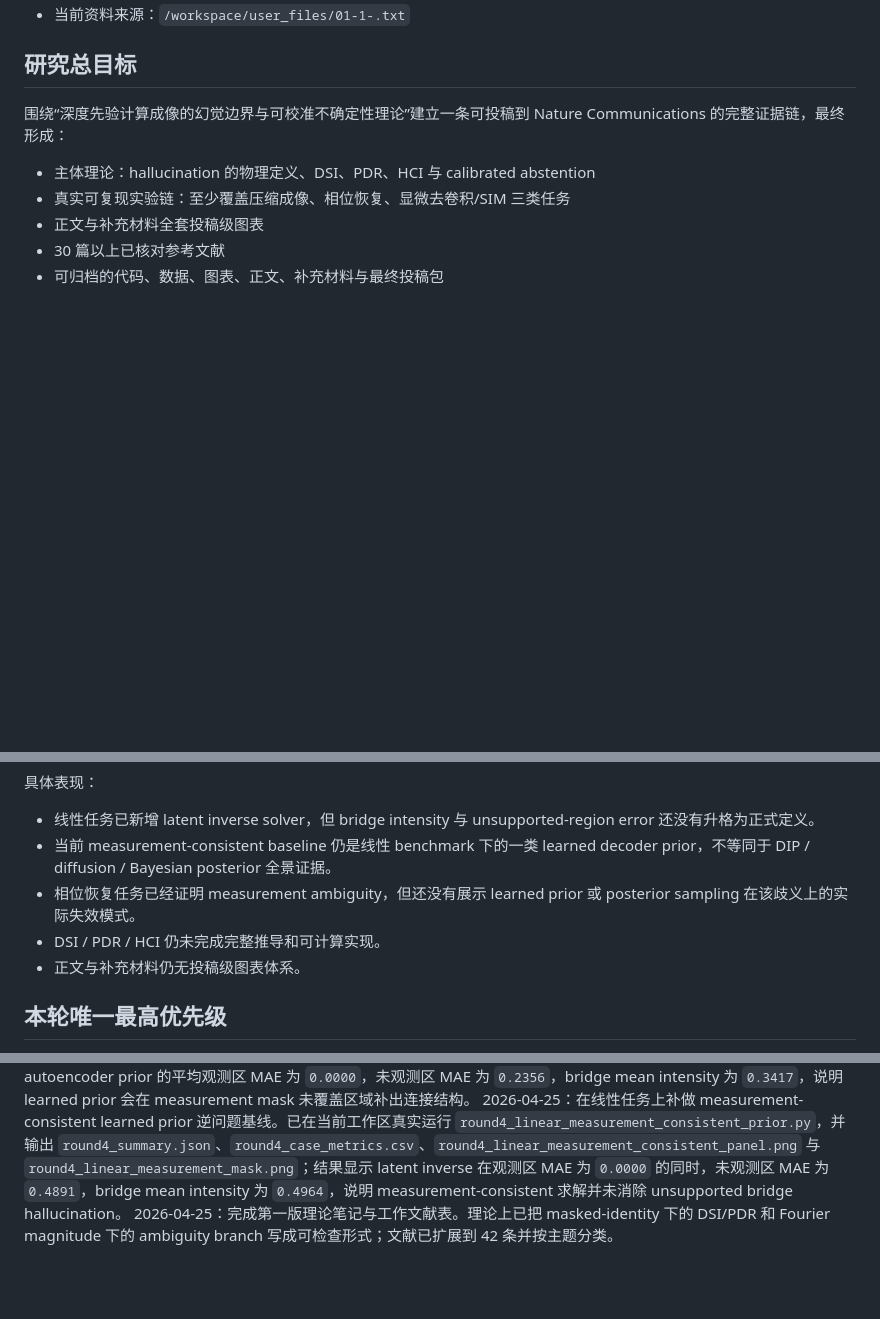
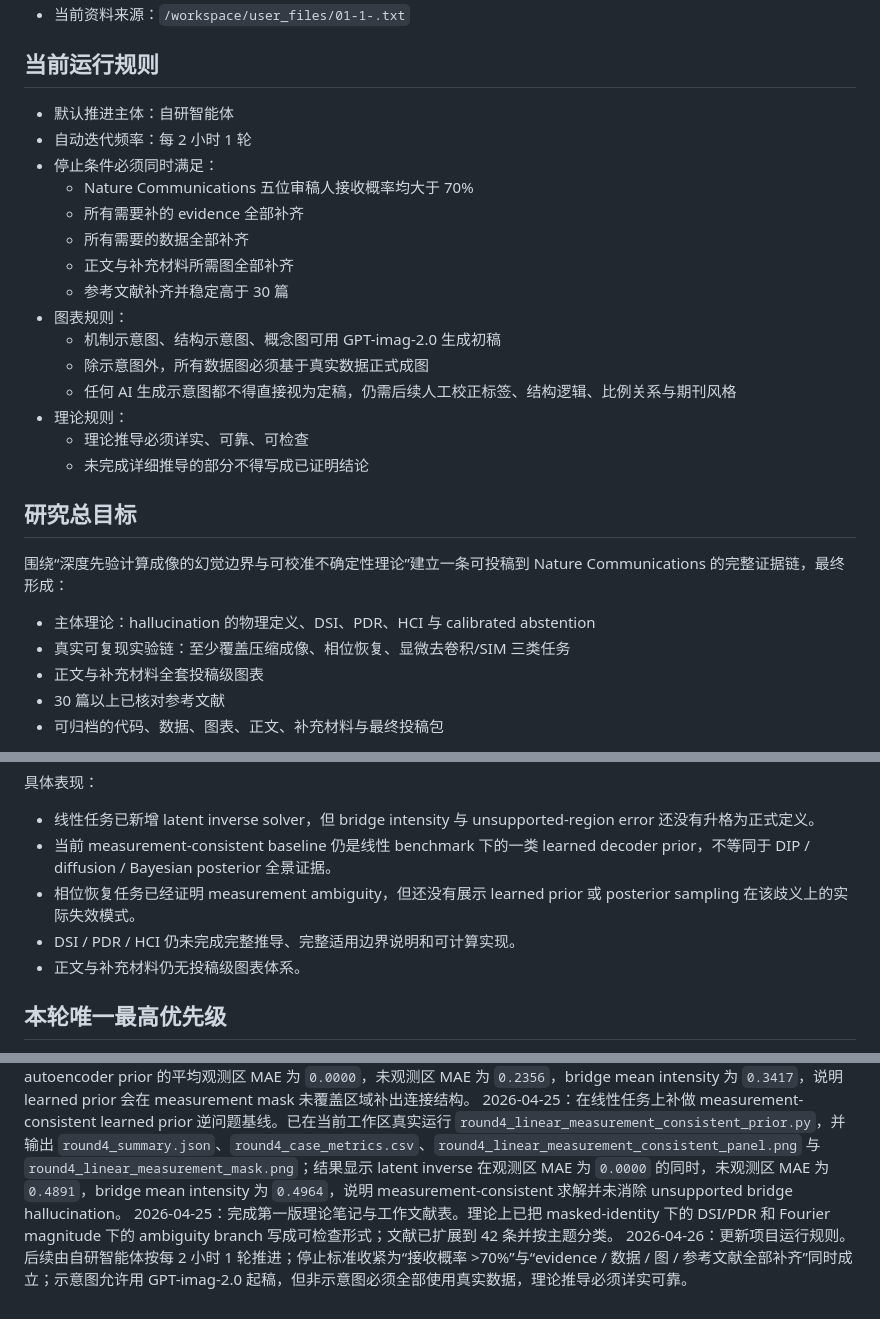
Before and after one commit to shangx108-code/opanai, a Markdown page: computational-imaging-1-ncomms/project-state.md, 3 parts joined by grey strips. GitHub-like rendering; blank space fills up the shorter version.

```diff
--- a/computational-imaging-1-ncomms/project-state.md
+++ b/computational-imaging-1-ncomms/project-state.md
@@ -7,4 +7,21 @@
 - 当前资料来源：`/workspace/user_files/01-1-.txt`
+
+## 当前运行规则
+- 默认推进主体：自研智能体
+- 自动迭代频率：每 2 小时 1 轮
+- 停止条件必须同时满足：
+  - Nature Communications 五位审稿人接收概率均大于 70%
+  - 所有需要补的 evidence 全部补齐
+  - 所有需要的数据全部补齐
+  - 正文与补充材料所需图全部补齐
+  - 参考文献补齐并稳定高于 30 篇
+- 图表规则：
+  - 机制示意图、结构示意图、概念图可用 GPT-imag-2.0 生成初稿
+  - 除示意图外，所有数据图必须基于真实数据正式成图
+  - 任何 AI 生成示意图都不得直接视为定稿，仍需后续人工校正标签、结构逻辑、比例关系与期刊风格
+- 理论规则：
+  - 理论推导必须详实、可靠、可检查
+  - 未完成详细推导的部分不得写成已证明结论
 
 ## 研究总目标
 围绕“深度先验计算成像的幻觉边界与可校准不确定性理论”建立一条可投稿到 Nature Communications 的完整证据链，最终形成：
@@ -30,7 +47,7 @@
 - 线性任务已新增 latent inverse solver，但 bridge intensity 与 unsupported-region error 还没有升格为正式定义。
 - 当前 measurement-consistent baseline 仍是线性 benchmark 下的一类 learned decoder prior，不等同于 DIP / diffusion / Bayesian posterior 全景证据。
 - 相位恢复任务已经证明 measurement ambiguity，但还没有展示 learned prior 或 posterior sampling 在该歧义上的实际失效模式。
-- DSI / PDR / HCI 仍未完成完整推导和可计算实现。
+- DSI / PDR / HCI 仍未完成完整推导、完整适用边界说明和可计算实现。
 - 正文与补充材料仍无投稿级图表体系。
 
 ## 本轮唯一最高优先级
@@ -134,3 +151,4 @@
 2026-04-25：在线性任务上完成非线性 autoencoder prior 初测。基于 256 个 connected-bar 训练样本训练小型自编码器，并在 6 个断裂目标上真实运行；autoencoder prior 的平均观测区 MAE 为 `0.0000`，未观测区 MAE 为 `0.2356`，bridge mean intensity 为 `0.3417`，说明 learned prior 会在 measurement mask 未覆盖区域补出连接结构。
 2026-04-25：在线性任务上补做 measurement-consistent learned prior 逆问题基线。已在当前工作区真实运行 `round4_linear_measurement_consistent_prior.py`，并输出 `round4_summary.json`、`round4_case_metrics.csv`、`round4_linear_measurement_consistent_panel.png` 与 `round4_linear_measurement_mask.png`；结果显示 latent inverse 在观测区 MAE 为 `0.0000` 的同时，未观测区 MAE 为 `0.4891`，bridge mean intensity 为 `0.4964`，说明 measurement-consistent 求解并未消除 unsupported bridge hallucination。
 2026-04-25：完成第一版理论笔记与工作文献表。理论上已把 masked-identity 下的 DSI/PDR 和 Fourier magnitude 下的 ambiguity branch 写成可检查形式；文献已扩展到 42 条并按主题分类。
+2026-04-26：更新项目运行规则。后续由自研智能体按每 2 小时 1 轮推进；停止标准收紧为“接收概率 >70%”与“evidence / 数据 / 图 / 参考文献全部补齐”同时成立；示意图允许用 GPT-imag-2.0 起稿，但非示意图必须全部使用真实数据，理论推导必须详实可靠。
```
Also changed, not shown: other parts of computational-imaging-1-ncomms/project-state.md (+1 -1 lines), computational-imaging-1-ncomms/journal-criteria.md (+7 -4 lines), computational-imaging-1-ncomms/supervision-log.md (+24 -0 lines).
